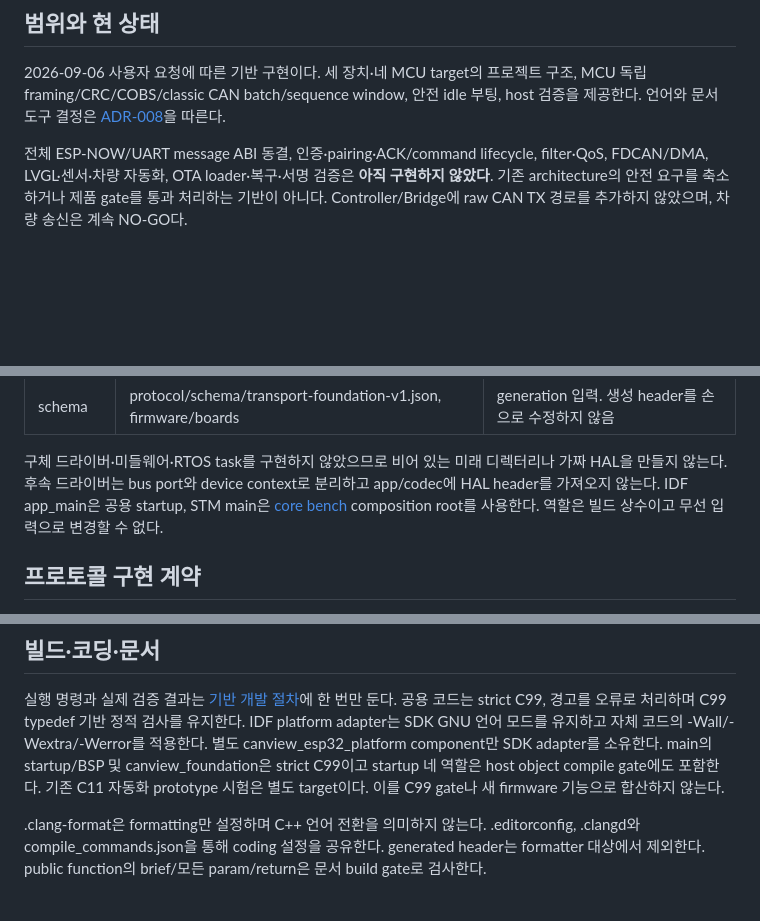
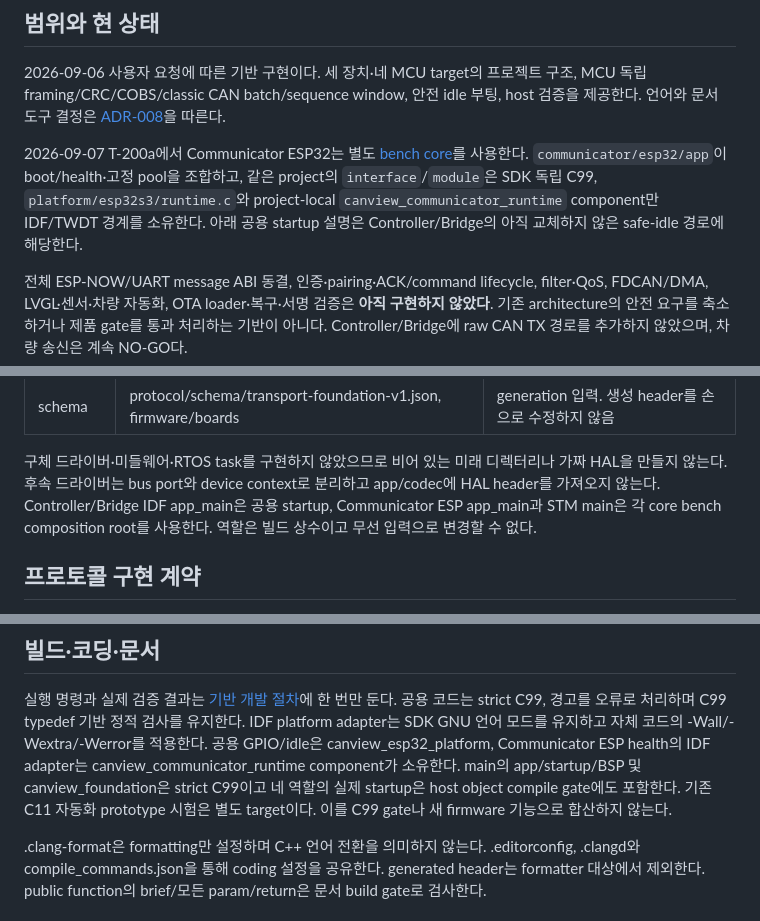
Before and after one commit to digitie/canview, a Markdown page: docs/architecture/firmware-foundation.md, 3 parts joined by grey strips. Drawn GitHub-style; blank space fills up the shorter version.

Commit message:
docs(architecture): identify communicator ESP32 bench composition

```diff
--- a/docs/architecture/firmware-foundation.md
+++ b/docs/architecture/firmware-foundation.md
@@ -5,6 +5,8 @@
 2026-09-06 사용자 요청에 따른 기반 구현이다. 세 장치·네 MCU target의 프로젝트 구조,
 MCU 독립 framing/CRC/COBS/classic CAN batch/sequence window, 안전 idle 부팅, host 검증을 제공한다.
 언어와 문서 도구 결정은 [ADR-008](../adr/008-portable-foundation-and-api-docs.md)을 따른다.
+
+2026-09-07 T-200a에서 Communicator ESP32는 별도 [bench core](../../firmware/communicator/esp32/docs/core-bench.md)를 사용한다. `communicator/esp32/app`이 boot/health·고정 pool을 조합하고, 같은 project의 `interface`/`module`은 SDK 독립 C99, `platform/esp32s3/runtime.c`와 project-local `canview_communicator_runtime` component만 IDF/TWDT 경계를 소유한다. 아래 공용 startup 설명은 Controller/Bridge의 아직 교체하지 않은 safe-idle 경로에 해당한다.
 
 전체 ESP-NOW/UART message ABI 동결, 인증·pairing·ACK/command lifecycle, filter·QoS, FDCAN/DMA,
 LVGL·센서·차량 자동화, OTA loader·복구·서명 검증은 **아직 구현하지 않았다**.
@@ -25,7 +27,7 @@ Controller/Bridge에 raw CAN TX 경로를 추가하지 않았으며, 차량 송
 
 구체 드라이버·미들웨어·RTOS task를 구현하지 않았으므로 비어 있는 미래 디렉터리나 가짜 HAL을 만들지 않는다.
 후속 드라이버는 bus port와 device context로 분리하고 app/codec에 HAL header를 가져오지 않는다.
-IDF app_main은 공용 startup, STM main은 [core bench](../../firmware/communicator/stm32/docs/core-bench.md) composition root를 사용한다. 역할은 빌드 상수이고 무선 입력으로 변경할 수 없다.
+Controller/Bridge IDF app_main은 공용 startup, Communicator ESP app_main과 STM main은 각 core bench composition root를 사용한다. 역할은 빌드 상수이고 무선 입력으로 변경할 수 없다.
 
 ## 프로토콜 구현 계약
 
@@ -94,7 +96,7 @@ partition 변경은 데이터 손실/boot 불가 위험이 있어 T-007·T-204·
 실행 명령과 실제 검증 결과는 [기반 개발 절차](../development/foundation.md)에 한 번만 둔다.
 공용 코드는 strict C99, 경고를 오류로 처리하며 C99 typedef 기반 정적 검사를 유지한다.
 IDF platform adapter는 SDK GNU 언어 모드를 유지하고 자체 코드의 -Wall/-Wextra/-Werror를 적용한다.
-별도 canview_esp32_platform component만 SDK adapter를 소유한다. main의 startup/BSP 및 canview_foundation은 strict C99이고 startup 네 역할은 host object compile gate에도 포함한다.
+공용 GPIO/idle은 canview_esp32_platform, Communicator ESP health의 IDF adapter는 canview_communicator_runtime component가 소유한다. main의 app/startup/BSP 및 canview_foundation은 strict C99이고 네 역할의 실제 startup은 host object compile gate에도 포함한다.
 기존 C11 자동화 prototype 시험은 별도 target이다. 이를 C99 gate나 새 firmware 기능으로 합산하지 않는다.
 
 .clang-format은 formatting만 설정하며 C++ 언어 전환을 의미하지 않는다.
```
